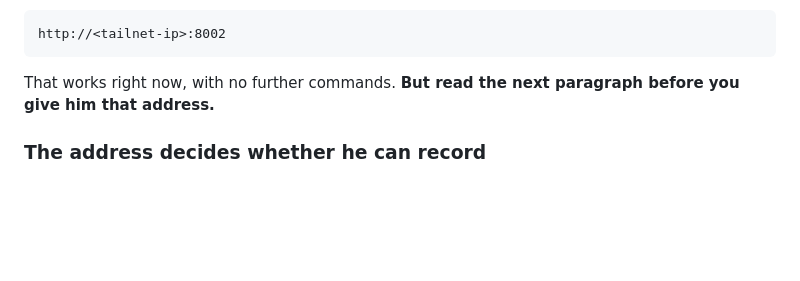
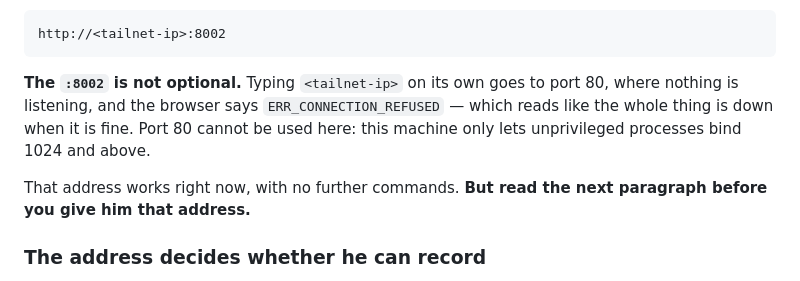
Before and after one commit to bearyjd/veillee, a Markdown page: HANDOFF.md, the part around the change. Drawn GitHub-style; blank space fills up the shorter version.

Commit message:
docs: the port is not optional on the tailnet address
Typing the bare IP goes to port 80, where nothing listens, and the
browser reports ERR_CONNECTION_REFUSED - which reads like the whole thing
is down when it is fine. Port 80 is not available: this host only permits
unprivileged binds from 1024 up.

Claude-Session: https://claude.ai/code/session_01VP98trQtFadfuFKoX8dcgd

````diff
--- a/HANDOFF.md
+++ b/HANDOFF.md
@@ -28,7 +28,12 @@ tailnet address, so from any device on the tailnet:
 http://<tailnet-ip>:8002
 ```
 
-That works right now, with no further commands. **But read the next paragraph
+**The `:8002` is not optional.** Typing `<tailnet-ip>` on its own goes to port
+80, where nothing is listening, and the browser says `ERR_CONNECTION_REFUSED` —
+which reads like the whole thing is down when it is fine. Port 80 cannot be used
+here: this machine only lets unprivileged processes bind 1024 and above.
+
+That address works right now, with no further commands. **But read the next paragraph
 before you give him that address.**
 
 ### The address decides whether he can record
````
